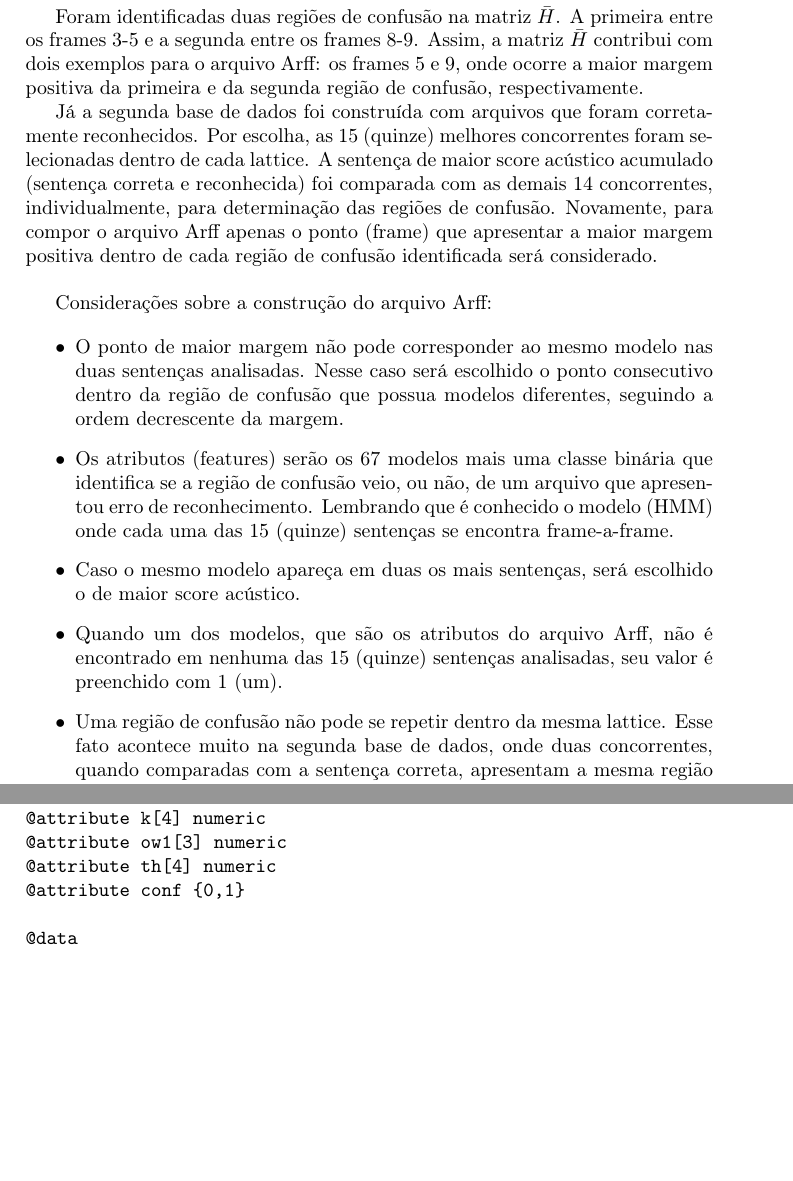
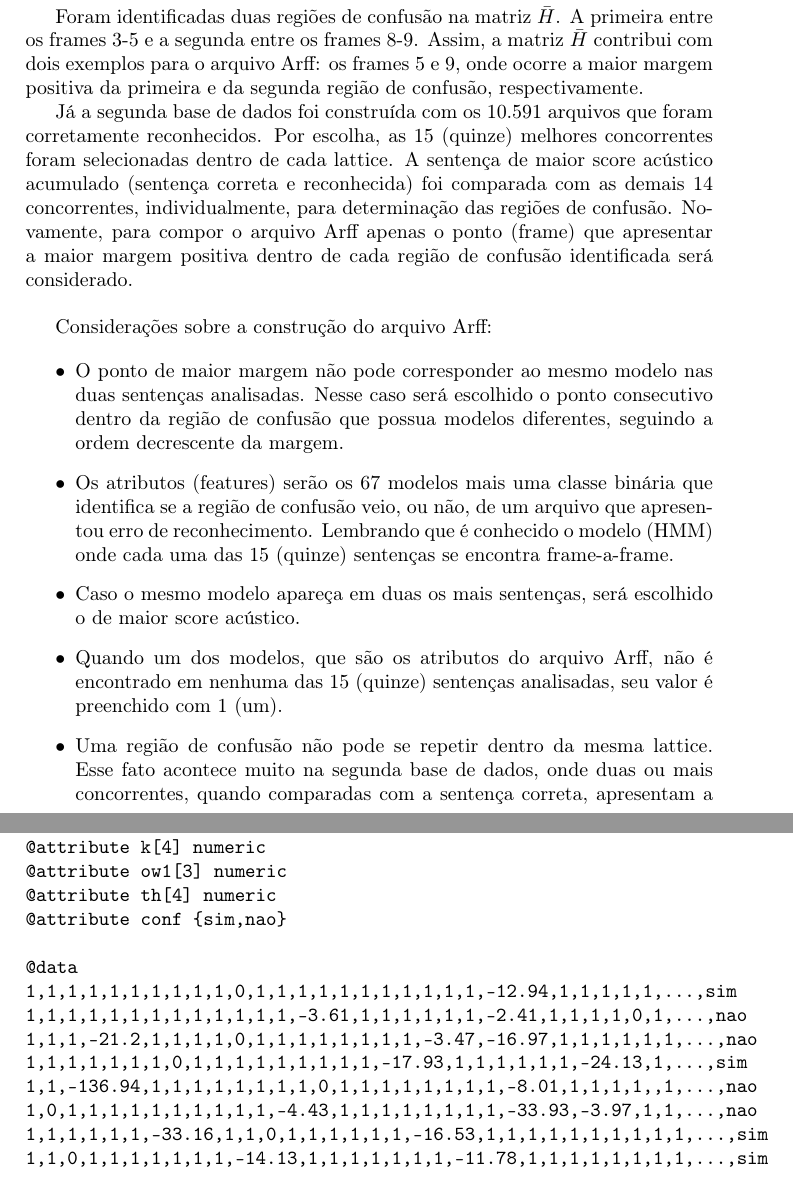
Before and after one commit to pedosb/gsflpy, a LaTeX document (proposta.tex): two parts of pages 3 and 5 of 5, joined at a grey line, cut so that both start at the same text, the shorter picture padded with empty space. Compiled offline with pdfLaTeX; the source files are stored in an older character set and shown here as Unicode.

Commit message:
git-svn-id: https://www.laps.ufpa.br/svn/Speech/lattice@411 8d5e1b68-b3dc-4992-894d-31ce13f394a2

```diff
--- a/proposta.tex
+++ b/proposta.tex
@@ -145,7 +146,7 @@ Foram identificadas duas regiões de confusão na matriz $\bar{H}$. A primeira e
 Assim, a matriz $\bar{H}$ contribui com dois exemplos para o arquivo Arff: os frames 5 e 9, onde ocorre a maior margem positiva
 da primeira e da segunda região de confusão, respectivamente.
 
-Já a segunda base de dados foi construída com arquivos que foram corretamente reconhecidos.
+Já a segunda base de dados foi construída com os 10.591 arquivos que foram corretamente reconhecidos.
 Por escolha, as 15 (quinze) melhores concorrentes foram selecionadas dentro de cada lattice.
 A sentença de maior score acústico acumulado (sentença correta e reconhecida) foi comparada com as demais 14 concorrentes, individualmente,
 para determinação das regiões de confusão. Novamente, para compor o arquivo Arff apenas o ponto (frame) que apresentar a maior margem
@@ -166,8 +167,8 @@ que apresentou erro de reconhecimento. Lembrando que é conhecido o modelo (HMM)
  \item Quando um dos modelos, que são os atributos do arquivo Arff, não é encontrado em nenhuma das 15 (quinze) sentenças analisadas,
 seu valor é preenchido com 1 (um).
 
- \item Uma região de confusão não pode se repetir dentro da mesma lattice. Esse fato acontece muito na segunda base de dados, onde duas concorrentes, quando
-comparadas com a sentença correta, apresentam a mesma região de confusão. Entende-se por regiões de confusão iguais aquelas que estão situadas
+ \item Uma região de confusão não pode se repetir dentro da mesma lattice. Esse fato acontece muito na segunda base de dados, onde duas ou mais concorrentes,
+quando comparadas com a sentença correta, apresentam a mesma região de confusão. Entende-se por regiões de confusão iguais aquelas que estão situadas
 no mesmo intervalo de tempo, ou seja, iniciam no mesmo frame e possuem o mesmo tamanho.
 
 \end{itemize}
@@ -242,6 +243,14 @@ Abaixo segue o conteúdo de um arquivo Arff:
 @attribute k[4] numeric
 @attribute ow1[3] numeric
 @attribute th[4] numeric
-@attribute conf {0,1}
+@attribute conf {sim,nao}
 
 @data
+1,1,1,1,1,1,1,1,1,1,0,1,1,1,1,1,1,1,1,1,1,1,-12.94,1,1,1,1,1,...,sim
+1,1,1,1,1,1,1,1,1,1,1,1,1,-3.61,1,1,1,1,1,1,-2.41,1,1,1,1,0,1,...,nao
+1,1,1,-21.2,1,1,1,1,0,1,1,1,1,1,1,1,1,-3.47,-16.97,1,1,1,1,1,1,...,nao
+1,1,1,1,1,1,1,0,1,1,1,1,1,1,1,1,1,-17.93,1,1,1,1,1,1,-24.13,1,...,sim
+1,1,-136.94,1,1,1,1,1,1,1,1,0,1,1,1,1,1,1,1,1,-8.01,1,1,1,1,,1,...,nao
+1,0,1,1,1,1,1,1,1,1,1,1,-4.43,1,1,1,1,1,1,1,1,-33.93,-3.97,1,1,...,nao
+1,1,1,1,1,1,-33.16,1,1,0,1,1,1,1,1,1,-16.53,1,1,1,1,1,1,1,1,1,1,...,sim
+1,1,0,1,1,1,1,1,1,1,-14.13,1,1,1,1,1,1,1,-11.78,1,1,1,1,1,1,1,1,...,sim
```
Also changed, not shown: proposta.tex (11 more changed lines).
